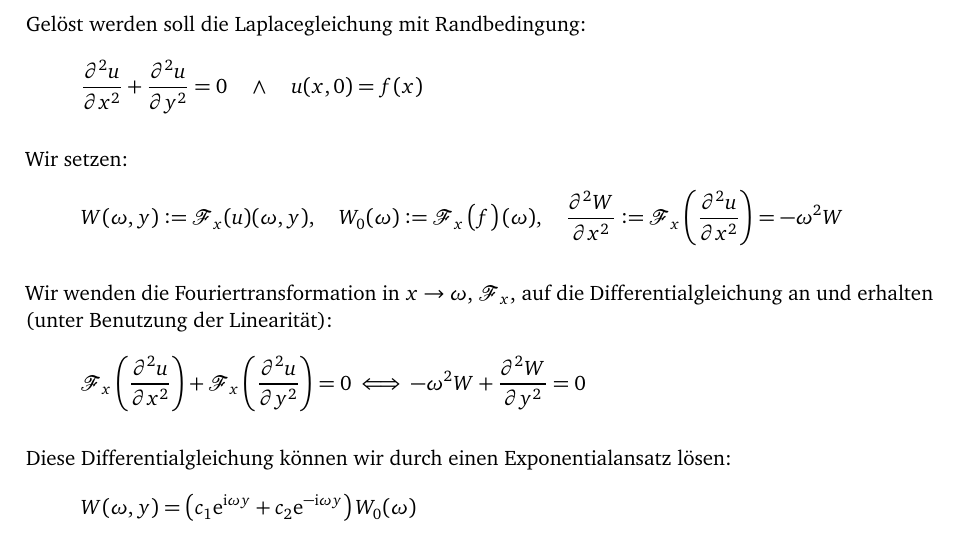
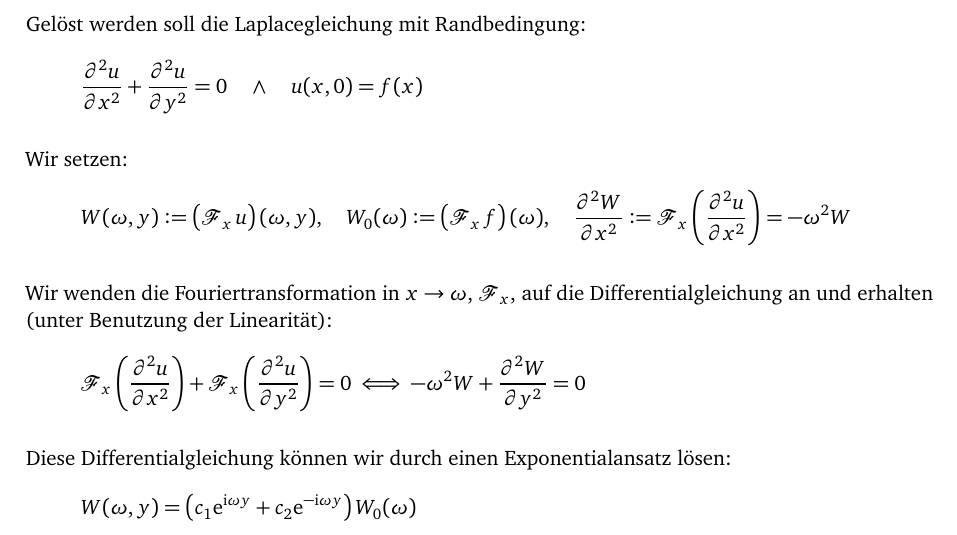
Before and after one commit to martin-ueding/math341-Zettel, a LaTeX document (math340-09-Martin.tex): part of page 1 of 2, cut so that both start at the same text. Compiled offline with pdfLaTeX.

Commit message:
[2] Schreibweise der Transformation

```diff
--- a/math340-09-Martin.tex
+++ b/math340-09-Martin.tex
@@ -73,9 +73,9 @@ Gelöst werden soll die Laplacegleichung mit Randbedingung:
 
 Wir setzen:
 \[
-	W(\omega, y) := \fourier_x(u)(\omega, y)
+	W(\omega, y) := \del{\fourier_x u}(\omega, y)
 	,\quad
-	W_0(\omega) := \fourier_x\del{f}(\omega)
+	W_0(\omega) := \del{\fourier_x f}(\omega)
 	,\quad
 	\dpd[2] Wx := \fourier_x\del{\dpd[2] ux} = - \omega^2 W
 \]
```
